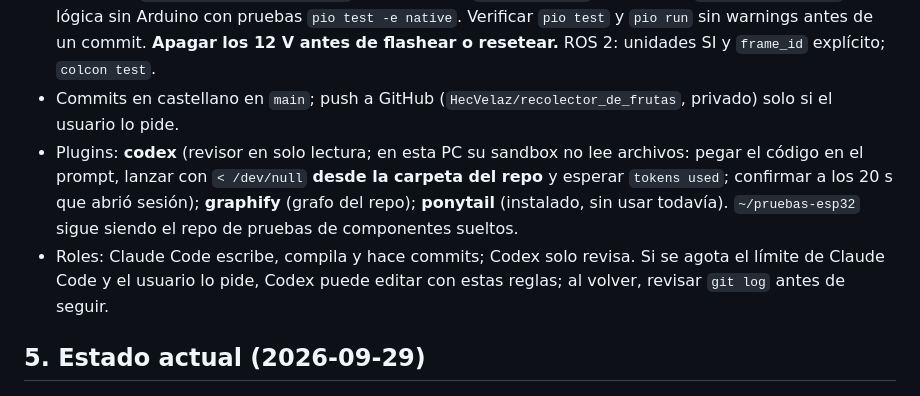
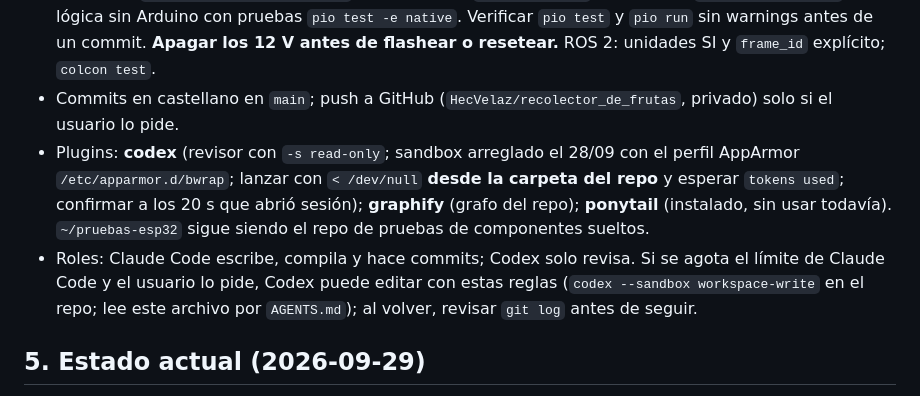
Before and after one commit to HecVelaz/recolector_de_frutas, a Markdown page: CLAUDE.md, the part around the change. Rendered like a GitHub page.

Commit message:
CLAUDE.md: sandbox de Codex arreglado y relevo con AGENTS.md
Co-Authored-By: Claude Opus 5.5 <noreply@anthropic.com>

```diff
--- a/CLAUDE.md
+++ b/CLAUDE.md
@@ -41,12 +41,13 @@ materias: **Robótica I** evalúa el brazo; **Robótica II**, el robot móvil co
   sin Arduino con pruebas `pio test -e native`. Verificar `pio test` y `pio run` sin warnings antes de un commit.
   **Apagar los 12 V antes de flashear o resetear.** ROS 2: unidades SI y `frame_id` explícito; `colcon test`.
 - Commits en castellano en `main`; push a GitHub (`HecVelaz/recolector_de_frutas`, privado) solo si el usuario lo pide.
-- Plugins: **codex** (revisor en solo lectura; en esta PC su sandbox no lee archivos: pegar el código en el prompt,
+- Plugins: **codex** (revisor con `-s read-only`; sandbox arreglado el 28/09 con el perfil AppArmor `/etc/apparmor.d/bwrap`;
   lanzar con `< /dev/null` **desde la carpeta del repo** y esperar `tokens used`; confirmar a los 20 s que abrió
   sesión); **graphify** (grafo del repo); **ponytail**
   (instalado, sin usar todavía). `~/pruebas-esp32` sigue siendo el repo de pruebas de componentes sueltos.
 - Roles: Claude Code escribe, compila y hace commits; Codex solo revisa. Si se agota el límite de Claude Code y el
-  usuario lo pide, Codex puede editar con estas reglas; al volver, revisar `git log` antes de seguir.
+  usuario lo pide, Codex puede editar con estas reglas
+  (`codex --sandbox workspace-write` en el repo; lee este archivo por `AGENTS.md`); al volver, revisar `git log` antes de seguir.
 
 ## 5. Estado actual (2026-09-29)
 - `firmware/brazo`: control en cascada J1-J3 + pinza; comandos por serial o micro-ROS. 17 pruebas OK.
```
